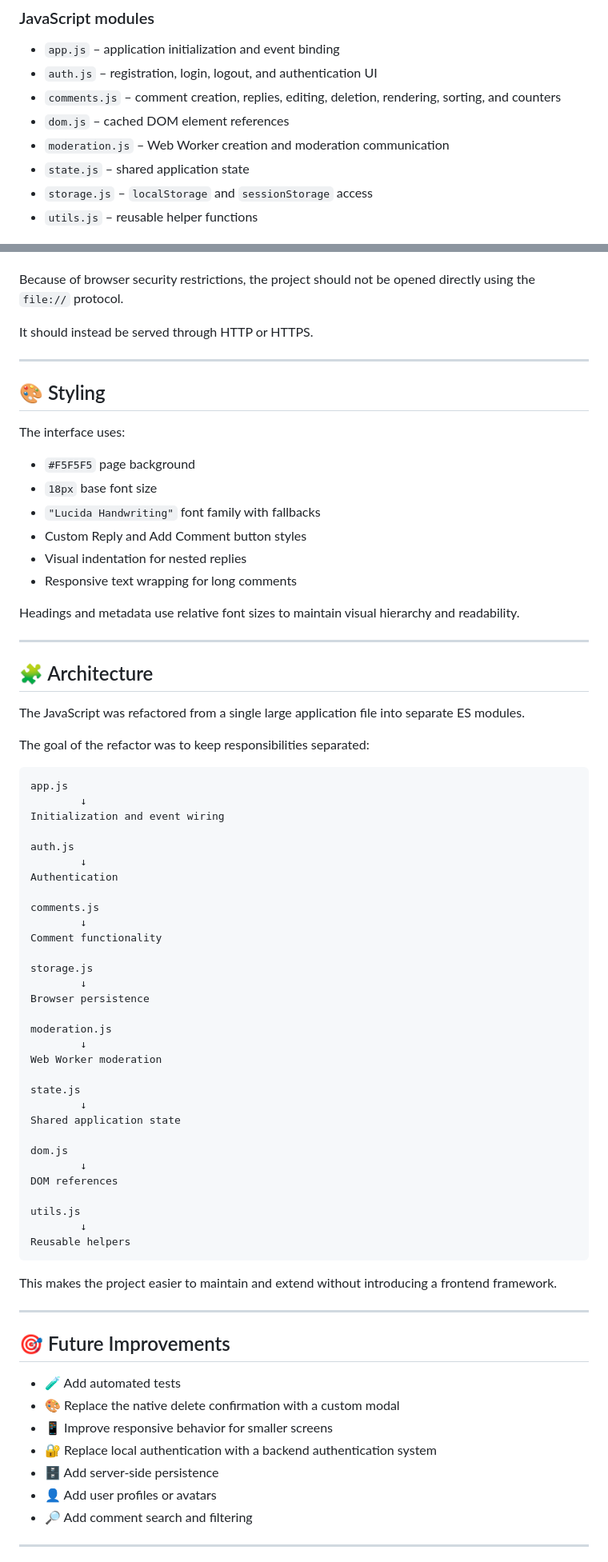
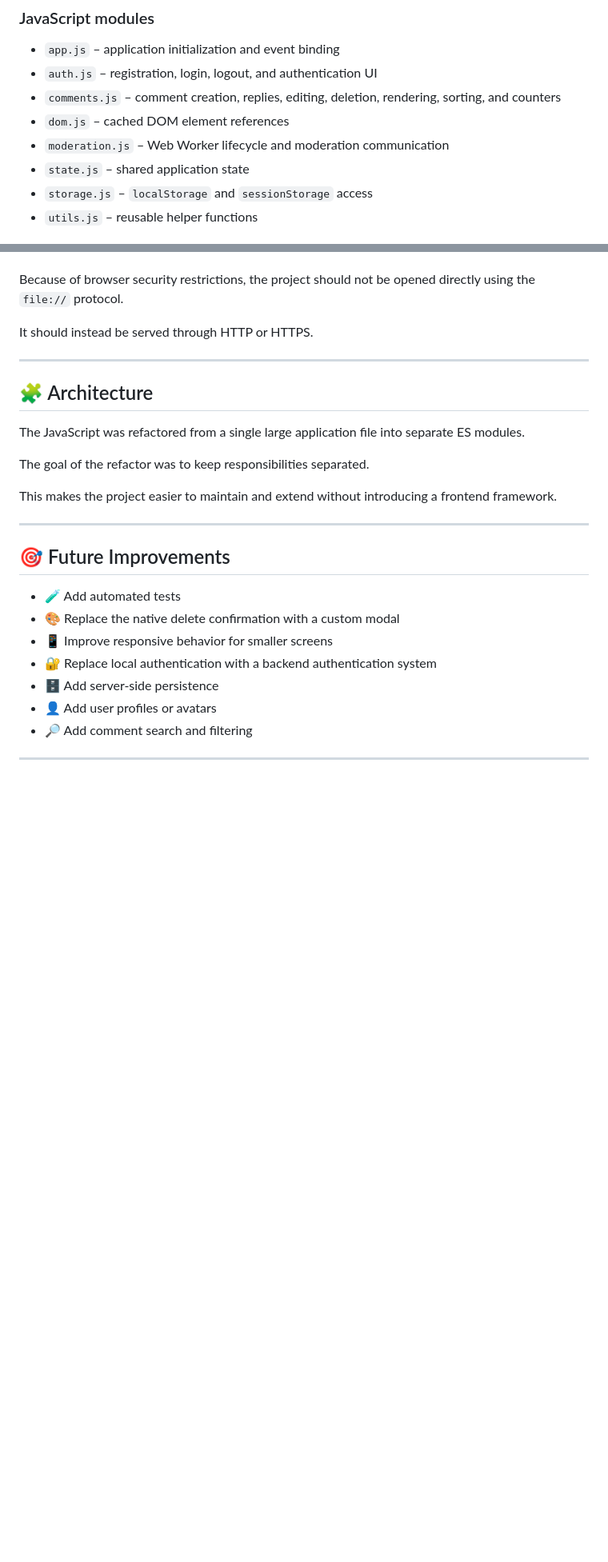
Before and after one commit to samogdovin193-dotcom/simple-comments-page, a Markdown page: README.md, 2 parts joined by grey strips. Shown at 80% size. Drawn GitHub-style; blank space fills up the shorter version.

````diff
--- a/README.md
+++ b/README.md
@@ -74,7 +63,7 @@ simple-comments-page/
 - `auth.js` – registration, login, logout, and authentication UI
 - `comments.js` – comment creation, replies, editing, deletion, rendering, sorting, and counters
 - `dom.js` – cached DOM element references
-- `moderation.js` – Web Worker creation and moderation communication
+- `moderation.js` – Web Worker lifecycle and moderation communication
 - `state.js` – shared application state
 - `storage.js` – `localStorage` and `sessionStorage` access
 - `utils.js` – reusable helper functions
@@ -218,60 +186,11 @@ It should instead be served through HTTP or HTTPS.
 
 ---
 
-## 🎨 Styling
-
-The interface uses:
-
-- `#F5F5F5` page background
-- `18px` base font size
-- `"Lucida Handwriting"` font family with fallbacks
-- Custom Reply and Add Comment button styles
-- Visual indentation for nested replies
-- Responsive text wrapping for long comments
-
-Headings and metadata use relative font sizes to maintain visual hierarchy and readability.
-
----
-
 ## 🧩 Architecture
 
 The JavaScript was refactored from a single large application file into separate ES modules.
 
-The goal of the refactor was to keep responsibilities separated:
-
-```text
-app.js
-        ↓
-Initialization and event wiring
-
-auth.js
-        ↓
-Authentication
-
-comments.js
-        ↓
-Comment functionality
-
-storage.js
-        ↓
-Browser persistence
-
-moderation.js
-        ↓
-Web Worker moderation
-
-state.js
-        ↓
-Shared application state
-
-dom.js
-        ↓
-DOM references
-
-utils.js
-        ↓
-Reusable helpers
-```
+The goal of the refactor was to keep responsibilities separated.
 
 This makes the project easier to maintain and extend without introducing a frontend framework.
 
````
Also changed, not shown: other parts of README.md (+11 -43 lines).
